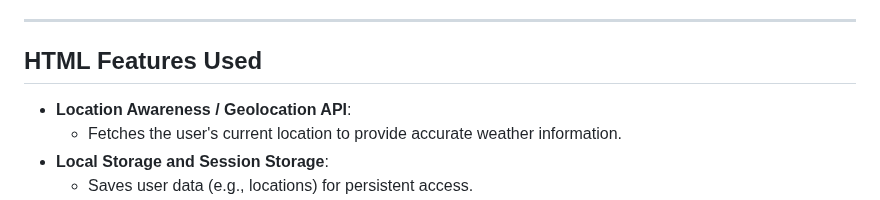
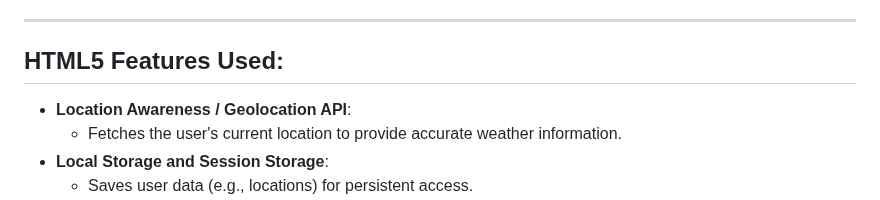
Before and after one commit to SaiShadow/SaiShadow.github.io, a Markdown page: README.md, the part around the change. GitHub-like rendering.

```diff
--- a/README.md
+++ b/README.md
@@ -53,7 +53,7 @@ a seamless experience across devices.
 
 ---
 
-## **HTML Features Used**
+## **HTML5 Features Used:**
 
 - **Location Awareness / Geolocation API**:
     - Fetches the user's current location to provide accurate weather information.
```
